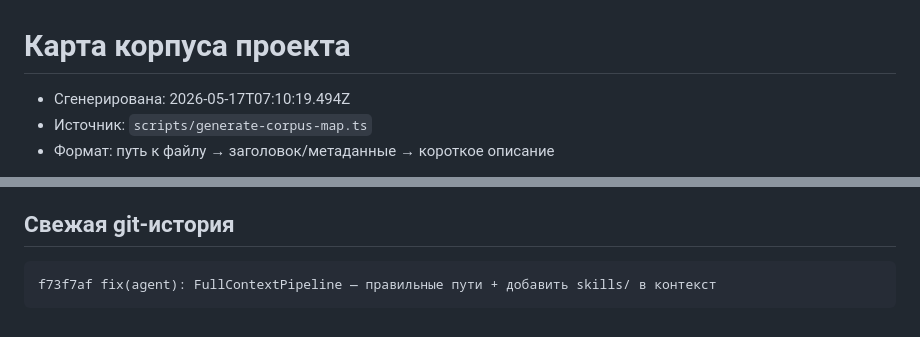
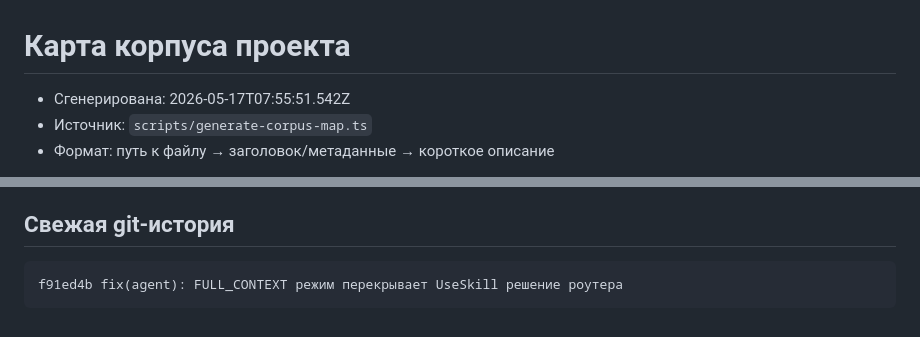
Before and after one commit to knyazevs/knyazevs.github.io, a Markdown page: docs/.corpus-map.md, 2 parts joined by grey strips. GitHub-like rendering.

Commit message:
chore: обновить corpus map [skip ci]

````diff
--- a/docs/.corpus-map.md
+++ b/docs/.corpus-map.md
@@ -1,6 +1,6 @@
 # Карта корпуса проекта
 
-- Сгенерирована: 2026-05-17T07:10:19.494Z
+- Сгенерирована: 2026-05-17T07:55:51.542Z
 - Источник: `scripts/generate-corpus-map.ts`
 - Формат: путь к файлу → заголовок/метаданные → короткое описание
 
@@ -281,5 +281,5 @@
 ## Свежая git-история
 
 ```
-f73f7af fix(agent): FullContextPipeline — правильные пути + добавить skills/ в контекст
+f91ed4b fix(agent): FULL_CONTEXT режим перекрывает UseSkill решение роутера
 ```
````
